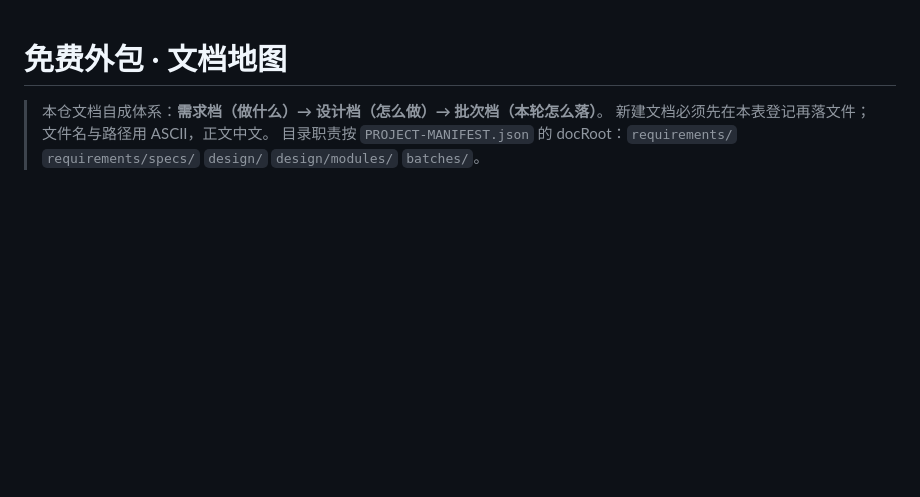
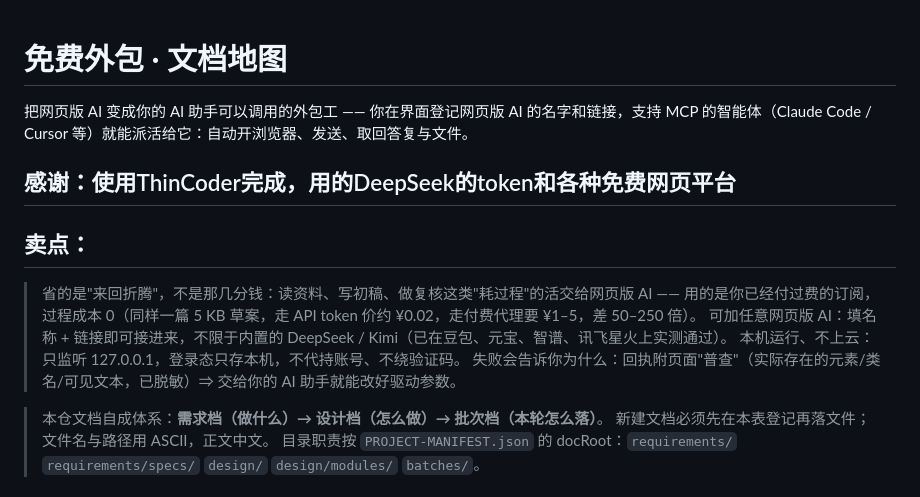
Before and after one commit to Drastoul/Free_Ai_outsourced_worker, a Markdown page: docs/README.md, the part around the change. GitHub-like rendering; blank space fills up the shorter version.

```diff
--- a/docs/README.md
+++ b/docs/README.md
@@ -1,4 +1,13 @@
 # 免费外包 · 文档地图
+把网页版 AI 变成你的 AI 助手可以调用的外包工 —— 你在界面登记网页版 AI 的名字和链接，支持 MCP 的智能体（Claude Code / Cursor 等）就能派活给它：自动开浏览器、发送、取回答复与文件。
+
+## 感谢：使用ThinCoder完成，用的DeepSeek的token和各种免费网页平台
+
+## 卖点：
+> 省的是"来回折腾"，不是那几分钱：读资料、写初稿、做复核这类"耗过程"的活交给网页版 AI —— 用的是你已经付过费的订阅，过程成本 0（同样一篇 5 KB 草案，走 API token 价约 ¥0.02，走付费代理要 ¥1–5，差 50–250 倍）。
+> 可加任意网页版 AI：填名称 + 链接即可接进来，不限于内置的 DeepSeek / Kimi（已在豆包、元宝、智谱、讯飞星火上实测通过）。
+> 本机运行、不上云：只监听 127.0.0.1，登录态只存本机，不代持账号、不绕验证码。
+> 失败会告诉你为什么：回执附页面"普查"（实际存在的元素/类名/可见文本，已脱敏）⇒ 交给你的 AI 助手就能改好驱动参数。
 
 > 本仓文档自成体系：**需求档（做什么）→ 设计档（怎么做）→ 批次档（本轮怎么落）**。
 > 新建文档必须先在本表登记再落文件；文件名与路径用 ASCII，正文中文。
```
